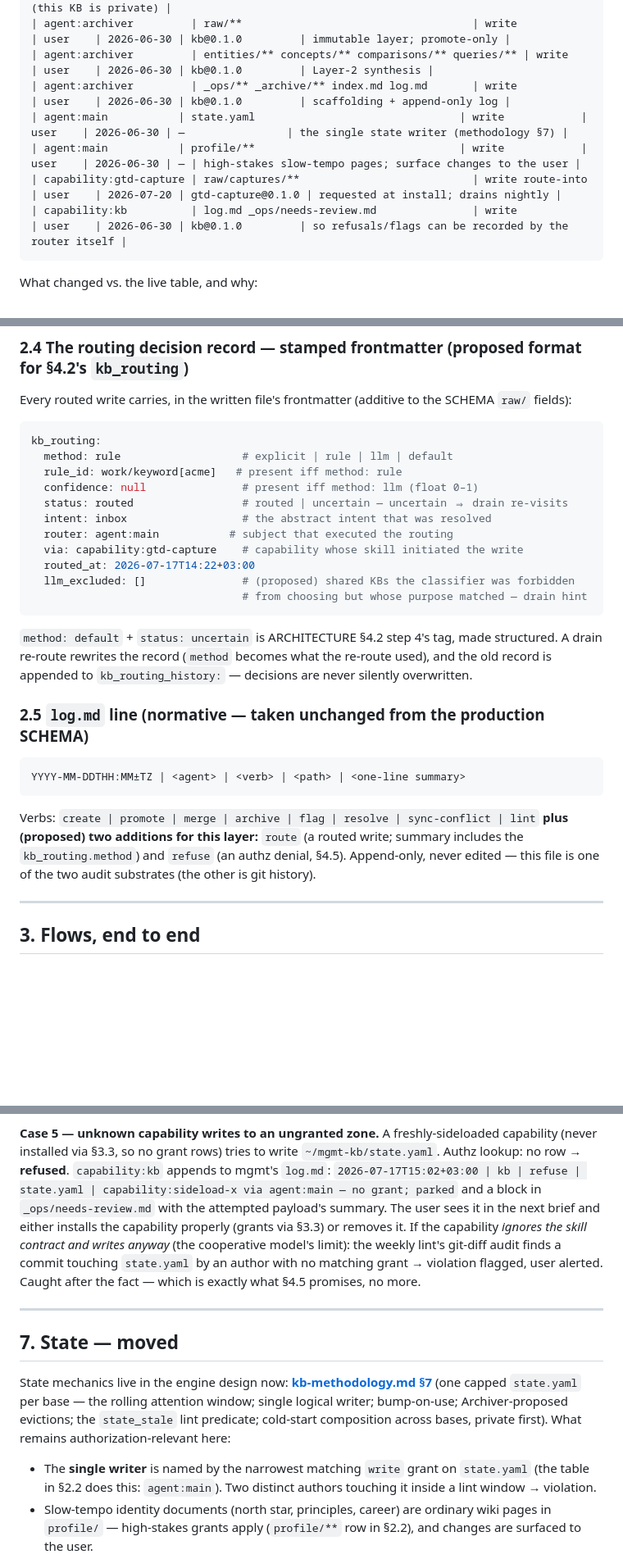
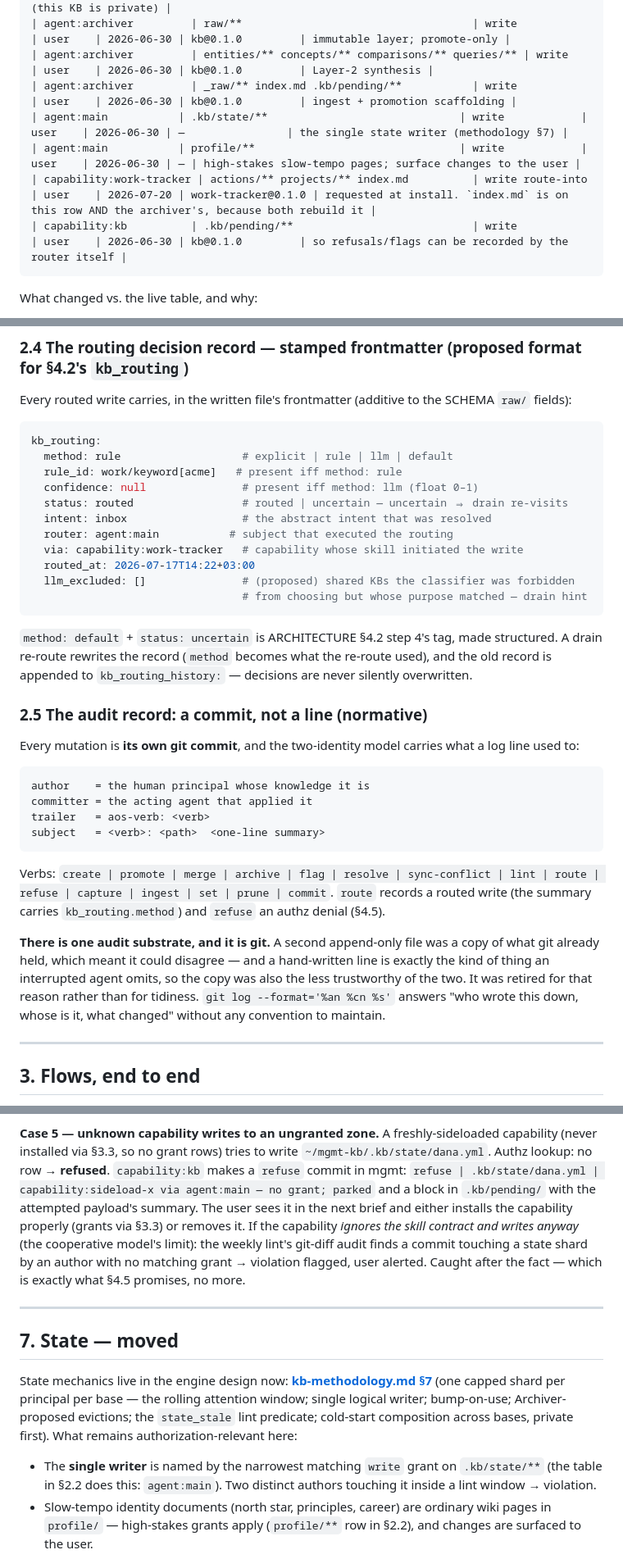
Before and after one commit to AlmogBaku/aos, a Markdown page: design/kb-authorization.md, 3 parts joined by grey strips. Shown at 82% size. GitHub-like rendering; blank space fills up the shorter version.

````diff
--- a/design/kb-authorization.md
+++ b/design/kb-authorization.md
@@ -159,11 +166,11 @@ space-separated globs); `verbs` space-separated from the closed set
 | *                      | **                                        | read             | user    | 2026-06-30 | —                | every registered agent reads everything (this KB is private) |
 | agent:archiver         | raw/**                                    | write            | user    | 2026-06-30 | kb@0.1.0         | immutable layer; promote-only |
 | agent:archiver         | entities/** concepts/** comparisons/** queries/** | write    | user    | 2026-06-30 | kb@0.1.0         | Layer-2 synthesis |
-| agent:archiver         | _ops/** _archive/** index.md log.md       | write            | user    | 2026-06-30 | kb@0.1.0         | scaffolding + append-only log |
-| agent:main           | state.yaml                                | write            | user    | 2026-06-30 | —                | the single state writer (methodology §7) |
+| agent:archiver         | _raw/** index.md .kb/pending/**           | write            | user    | 2026-06-30 | kb@0.1.0         | ingest + promotion scaffolding |
+| agent:main           | .kb/state/**                              | write            | user    | 2026-06-30 | —                | the single state writer (methodology §7) |
 | agent:main           | profile/**                                | write            | user    | 2026-06-30 | — | high-stakes slow-tempo pages; surface changes to the user |
-| capability:gtd-capture | raw/captures/**                           | write route-into | user    | 2026-07-20 | gtd-capture@0.1.0 | requested at install; drains nightly |
-| capability:kb          | log.md _ops/needs-review.md               | write            | user    | 2026-06-30 | kb@0.1.0         | so refusals/flags can be recorded by the router itself |
+| capability:work-tracker | actions/** projects/** index.md          | write route-into | user    | 2026-07-20 | work-tracker@0.1.0 | requested at install. `index.md` is on this row AND the archiver's, because both rebuild it |
+| capability:kb          | .kb/pending/**                            | write            | user    | 2026-06-30 | kb@0.1.0         | so refusals/flags can be recorded by the router itself |
 ```
 
 What changed vs. the live table, and why:
@@ -197,7 +204,7 @@ kb_routing:
   status: routed                 # routed | uncertain — uncertain ⇒ drain re-visits
   intent: inbox                  # the abstract intent that was resolved
   router: agent:main           # subject that executed the routing
-  via: capability:gtd-capture    # capability whose skill initiated the write
+  via: capability:work-tracker   # capability whose skill initiated the write
   routed_at: 2026-07-17T14:22+03:00
   llm_excluded: []               # (proposed) shared KBs the classifier was forbidden
                                  # from choosing but whose purpose matched — drain hint
@@ -208,16 +215,27 @@ structured. A drain re-route rewrites the record (`method` becomes what the re-r
 used), and the old record is appended to `kb_routing_history:` — decisions are never
 silently overwritten.
 
-### 2.5 `log.md` line (normative — taken unchanged from the production SCHEMA)
+### 2.5 The audit record: a commit, not a line (normative)
+
+Every mutation is **its own git commit**, and the two-identity model carries what a log line
+used to:
 
 ```
-YYYY-MM-DDTHH:MM±TZ | <agent> | <verb> | <path> | <one-line summary>
+author    = the human principal whose knowledge it is
+committer = the acting agent that applied it
+trailer   = aos-verb: <verb>
+subject   = <verb>: <path>  <one-line summary>
 ```
 
-Verbs: `create | promote | merge | archive | flag | resolve | sync-conflict | lint`
-**plus (proposed) two additions for this layer:** `route` (a routed write; summary
-includes the `kb_routing.method`) and `refuse` (an authz denial, §4.5). Append-only,
-never edited — this file is one of the two audit substrates (the other is git history).
+Verbs: `create | promote | merge | archive | flag | resolve | sync-conflict | lint | route |
+refuse | capture | ingest | set | prune | commit`. `route` records a routed write (the summary
+carries `kb_routing.method`) and `refuse` an authz denial (§4.5).
+
+**There is one audit substrate, and it is git.** A second append-only file was a copy of what
+git already held, which meant it could disagree — and a hand-written line is exactly the kind
+of thing an interrupted agent omits, so the copy was also the less trustworthy of the two. It
+was retired for that reason rather than for tidiness. `git log --format='%an %cn %s'` answers
+"who wrote this down, whose is it, what changed" without any convention to maintain.
 
 ---
 
@@ -583,14 +610,14 @@ machine-classified content into a repo other people pull.*
 
 **Case 5 — unknown capability writes to an ungranted zone.** A freshly-sideloaded
 capability (never installed via §3.3, so no grant rows) tries to write
-`~/mgmt-kb/state.yaml`. Authz lookup: no row → **refused**. `capability:kb`
-appends to mgmt's `log.md`: `2026-07-17T15:02+03:00 | kb | refuse | state.yaml |
+`~/mgmt-kb/.kb/state/dana.yml`. Authz lookup: no row → **refused**. `capability:kb`
+makes a `refuse` commit in mgmt: `refuse | .kb/state/dana.yml |
 capability:sideload-x via agent:main — no grant; parked` and a block in
-`_ops/needs-review.md` with the attempted payload's summary. The user sees it in the
+`.kb/pending/` with the attempted payload's summary. The user sees it in the
 next brief and either installs the capability properly (grants via §3.3) or removes it.
 If the capability *ignores the skill contract and writes anyway* (the cooperative
 model's limit): the weekly lint's git-diff audit finds a commit touching
-`state.yaml` by an author with no matching grant → violation flagged, user
+a state shard by an author with no matching grant → violation flagged, user
 alerted. Caught after the fact — which is exactly what §4.5 promises, no more.
 
 ---
@@ -598,11 +625,11 @@ alerted. Caught after the fact — which is exactly what §4.5 promises, no more
 ## 7. State — moved
 
 State mechanics live in the engine design now: **[kb-methodology.md §7](kb-methodology.md)**
-(one capped `state.yaml` per base — the rolling attention window; single logical writer;
+(one capped shard per principal per base — the rolling attention window; single logical writer;
 bump-on-use; Archiver-proposed evictions; the `state_stale` lint predicate; cold-start
 composition across bases, private first). What remains authorization-relevant here:
 
-- The **single writer** is named by the narrowest matching `write` grant on `state.yaml`
+- The **single writer** is named by the narrowest matching `write` grant on `.kb/state/**`
   (the table in §2.2 does this: `agent:main`). Two distinct authors touching it inside a
   lint window → violation.
 - Slow-tempo identity documents (north star, principles, career) are ordinary wiki pages
````
Also changed, not shown: other parts of design/kb-authorization.md (+59 -43 lines).
